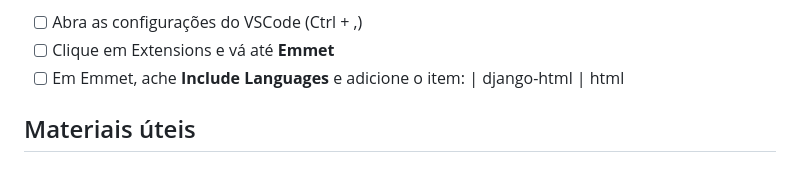
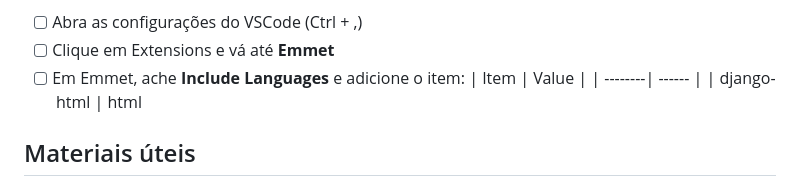
Before and after one commit to danilocb21/connectbus, a Markdown page: README.md, the part around the change. Drawn GitHub-style.

```diff
--- a/README.md
+++ b/README.md
@@ -64,6 +64,8 @@ Além disso, baixem a extensão Django. Ela pode bagunçar o autocomplete do VSc
 - [ ] Abra as configurações do VSCode (Ctrl + ,)
 - [ ] Clique em Extensions e vá até **Emmet**
 - [ ] Em Emmet, ache **Include Languages** e adicione o item:
+| Item | Value |
+| --------| ------ |
 | django-html | html
 
 ## Materiais úteis
```
